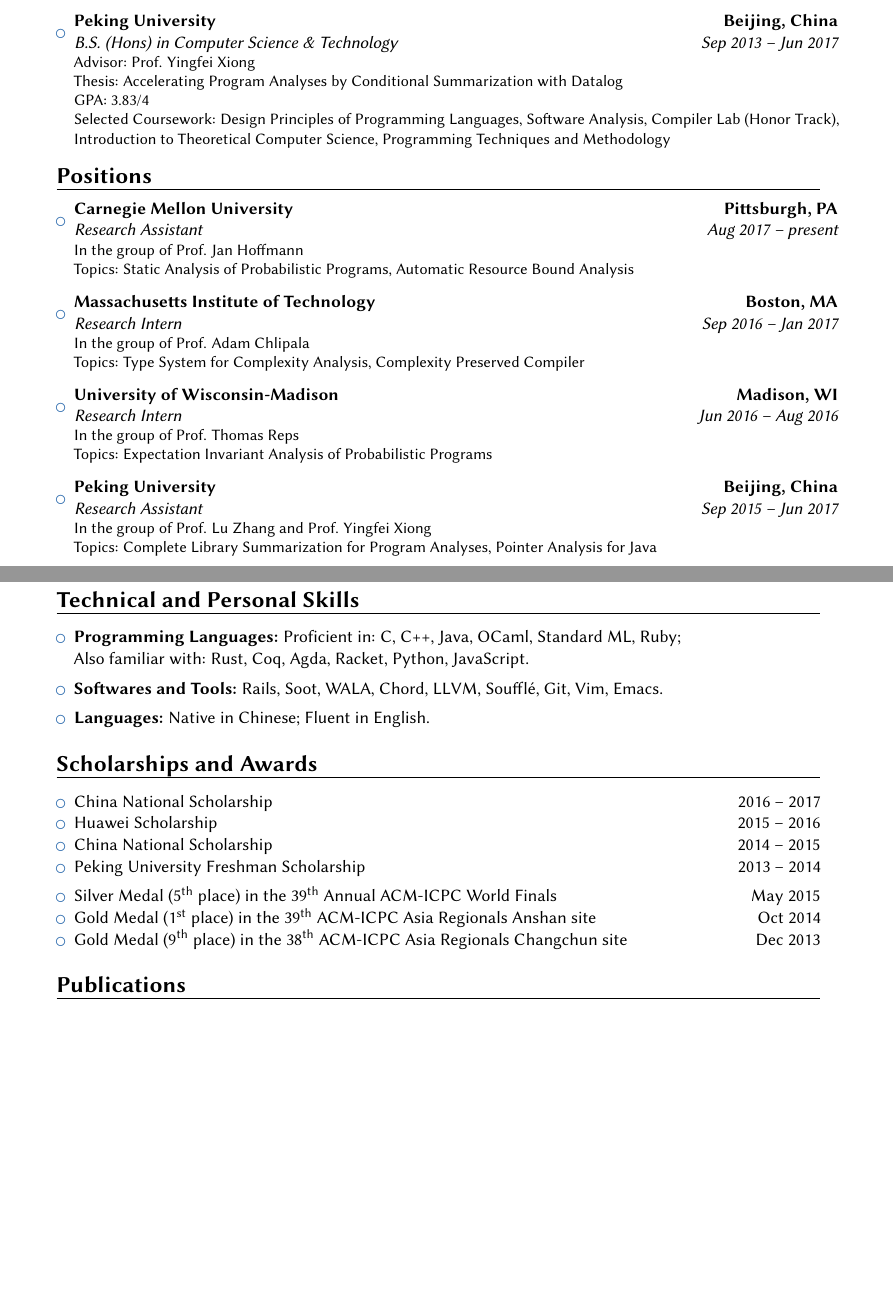
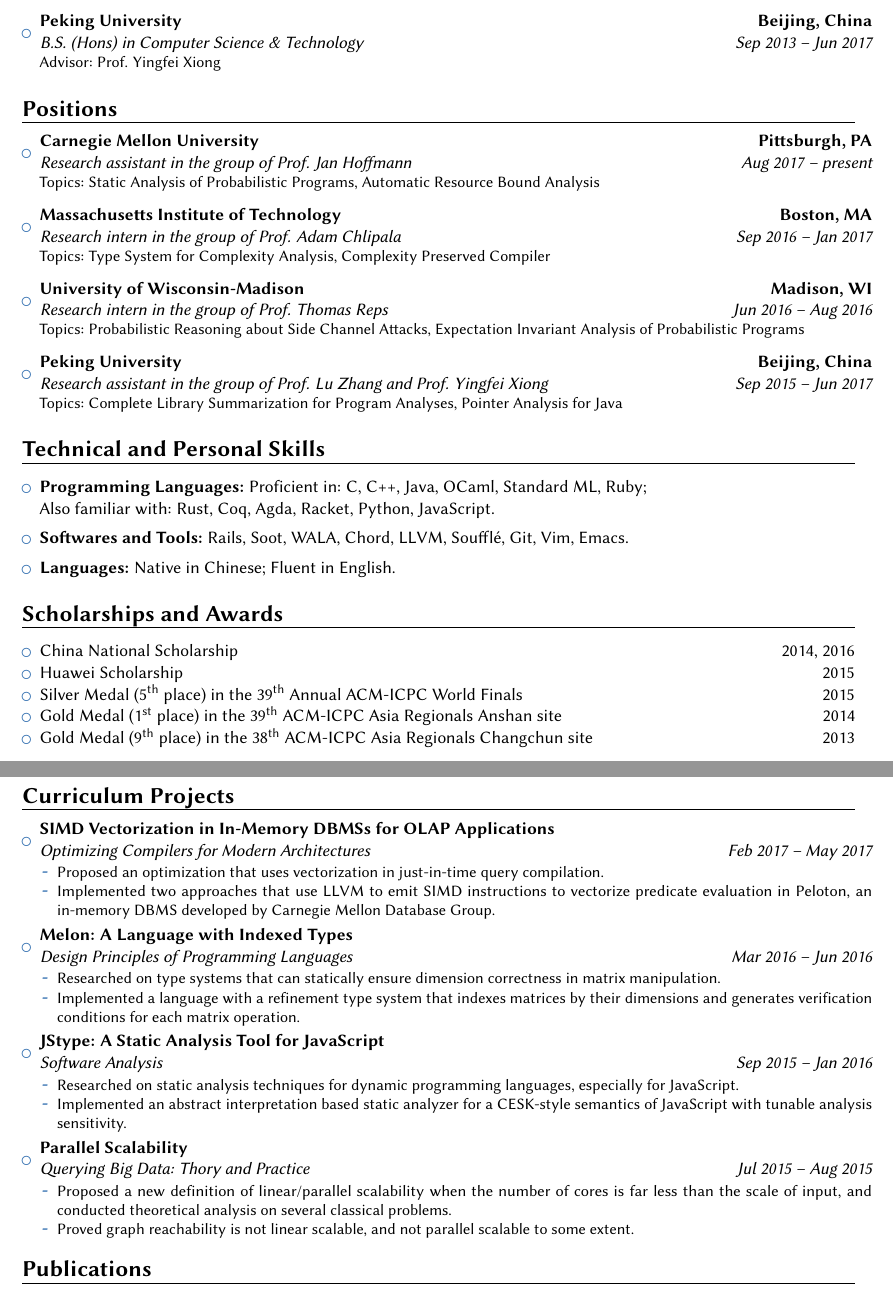
Before and after one commit to stonebuddha/sundries, a LaTeX CV (cv/root.tex): two parts of pages 1 and 2 of 2, joined at a grey line, cut so that both start at the same text, the shorter picture padded with empty space. Compiled offline with pdfLaTeX.

Commit message:
updated cv for job hunting

```diff
--- a/cv/root.tex
+++ b/cv/root.tex
@@ -21,7 +21,7 @@
 \usepackage[libertine]{newtxmath}
 
 % adjust the page margins
-\usepackage[scale=0.78]{geometry}
+\usepackage[scale=0.85]{geometry}
 %\setlength{\hintscolumnwidth}{3cm}                % if you want to change the width of the column with the dates
 %\setlength{\makecvtitlenamewidth}{10cm}           % for the 'classic' style, if you want to force the width allocated to your name and avoid line breaks. be careful though, the length is normally calculated to avoid any overlap with your personal info; use this at your own typographical risks...
 
@@ -66,26 +68,31 @@
 \section{Education}
 
 \begin{itemize}
-	\item{\cventry{Aug 2017 -- present}{Doctoral Student}{Carnegie Mellon University}{Pittsburgh, PA}{}{Advisor: Prof. Jan Hoffmann}}
+	\item{\cventry{Aug 2017 -- present}{Doctoral Student}{Carnegie Mellon
+        University}{Pittsburgh, PA}{}{Advisor: Prof. Jan Hoffmann}}
 
 	\vspace{5pt}
 
-	\item{\cventry{Sep 2013 -- Jun 2017}{B.S. (Hons) in Computer Science \& Technology}{Peking University}{Beijing, China}{}{Advisor: Prof. Yingfei Xiong \\ Thesis: Accelerating Program Analyses by Conditional Summarization with Datalog \\ GPA: 3.83/4 \\ Selected Coursework: Design Principles of Programming Languages, Software Analysis, Compiler Lab (Honor Track), Introduction to Theoretical Computer Science, Programming Techniques and Methodology}}
+	\item{\cventry{Sep 2013 -- Jun 2017}{B.S. (Hons) in Computer Science \&
+        Technology}{Peking University}{Beijing, China}{}{Advisor: Prof. Yingfei
+        Xiong}}
 \end{itemize}
 
 \section{Positions}
 
 \begin{itemize}
-	\item{\cventry{Aug 2017 -- present}{Research Assistant}{Carnegie Mellon University}{Pittsburgh, PA}{}{In the group of Prof. Jan Hoffmann \\ Topics: Static Analysis of Probabilistic Programs, Automatic Resource Bound Analysis}}
+	\item{\cventry{Aug 2017 -- present}{Research assistant in the group of Prof. Jan Hoffmann}{Carnegie Mellon University}{Pittsburgh, PA}{}{Topics: Static Analysis of Probabilistic Programs, Automatic Resource Bound Analysis}}
 
 	\vspace{5pt}
 
-	\item{\cventry{Sep 2016 -- Jan 2017}{Research Intern}{Massachusetts Institute of Technology}{Boston, MA}{}{In the group of Prof. Adam Chlipala \\ Topics: Type System for Complexity Analysis, Complexity Preserved Compiler}}
+	\item{\cventry{Sep 2016 -- Jan 2017}{Research intern in the group of Prof. Adam Chlipala}{Massachusetts Institute of Technology}{Boston, MA}{}{Topics: Type System for Complexity Analysis, Complexity Preserved Compiler}}
 
 	\vspace{5pt}
 
-	\item{\cventry{Jun 2016 -- Aug 2016}{Research Intern}{University of Wisconsin-Madison}{Madison, WI}{}{In the group of Prof. Thomas Reps \\ Topics: Expectation Invariant Analysis of Probabilistic Programs}}
+	\item{\cventry{Jun 2016 -- Aug 2016}{Research intern in the group of Prof.
+        Thomas Reps}{University of Wisconsin-Madison}{Madison, WI}{}{Topics:
+        Probabilistic Reasoning about Side Channel Attacks, Expectation Invariant Analysis of Probabilistic Programs}}
 
 	\vspace{5pt}
 
-	\item{\cventry{Sep 2015 -- Jun 2017}{Research Assistant}{Peking University}{Beijing, China}{}{In the group of Prof. Lu Zhang and Prof. Yingfei Xiong \\ Topics: Complete Library Summarization for Program Analyses, Pointer Analysis for Java}}
+	\item{\cventry{Sep 2015 -- Jun 2017}{Research assistant in the group of Prof. Lu Zhang and Prof. Yingfei Xiong}{Peking University}{Beijing, China}{}{Topics: Complete Library Summarization for Program Analyses, Pointer Analysis for Java}}
@@ -116,17 +117,77 @@
 \section{Scholarships and Awards}
 
 \begin{itemize}
-	\item China National Scholarship \hfill 2016 -- 2017
-	\item Huawei Scholarship \hfill 2015 -- 2016
-	\item China National Scholarship \hfill 2014 -- 2015
-	\item Peking University Freshman Scholarship \hfill 2013 -- 2014
+\item China National Scholarship \hfill 2014, 2016
+\item Huawei Scholarship \hfill 2015
+	\item Silver Medal (5\textsuperscript{th} place) in the 39\textsuperscript{th} Annual ACM-ICPC World Finals \hfill 2015
+	\item Gold Medal (1\textsuperscript{st} place) in the 39\textsuperscript{th} ACM-ICPC Asia Regionals Anshan site \hfill 2014
+	\item Gold Medal (9\textsuperscript{th} place) in the 38\textsuperscript{th} ACM-ICPC Asia Regionals Changchun site \hfill 2013
+\end{itemize}
 
-	\vspace{5pt}
+\section{Curriculum Projects}
 
-	\item Silver Medal (5\textsuperscript{th} place) in the 39\textsuperscript{th} Annual ACM-ICPC World Finals \hfill May 2015
-	\item Gold Medal (1\textsuperscript{st} place) in the 39\textsuperscript{th} ACM-ICPC Asia Regionals Anshan site \hfill Oct 2014
-	\item Gold Medal (9\textsuperscript{th} place) in the 38\textsuperscript{th} ACM-ICPC Asia Regionals Changchun site \hfill Dec 2013
+\begin{itemize}
+  \item{\cventry{Feb 2017 -- May 2017}{Optimizing Compilers for Modern
+        Architectures}{SIMD Vectorization in In-Memory DBMSs for OLAP
+        Applications}{}{}{
+        \begin{itemize}
+        \item Proposed an optimization that uses vectorization in just-in-time
+          query compilation.
+        \item Implemented two approaches that use LLVM to emit SIMD instructions
+          to vectorize predicate evaluation in Peloton, an in-memory DBMS
+          developed by Carnegie Mellon Database Group.
+        \end{itemize}
+      }}
+
+  \item{\cventry{Mar 2016 -- Jun 2016}{Design Principles of Programming Languages}{Melon: A Language
+        with Indexed Types}{}{}{
+        \begin{itemize}
+        \item Researched on type systems that can statically ensure dimension correctness
+          in matrix manipulation.
+        \item Implemented a language with a refinement type system that indexes matrices
+          by their dimensions and generates verification conditions for each
+          matrix operation.
+        \end{itemize}
+      }}
+
+  \item{\cventry{Sep 2015 -- Jan 2016}{Software Analysis}{JStype: A Static
+        Analysis Tool for JavaScript}{}{}{
+        \begin{itemize}
+        \item Researched on static analysis techniques for dynamic programming
+          languages, especially for JavaScript.
+        \item Implemented an abstract interpretation based static analyzer for a
+          CESK-style semantics of JavaScript with tunable analysis sensitivity.
+        \end{itemize}
+      }}
+
+  % \item{\cventry{Nov 2015 -- Jan 2016}{Operating Systems (Honor
+  %       Track)}{User-Level Thread Library}{}{}{
+  %       \begin{itemize}
+  %       \item Implemented a user-level thread library with a preemptive
+  %         round-robin scheduler.
+  %       \end{itemize}
+  %     }}
+
+  \item{\cventry{Jul 2015 -- Aug 2015}{Querying Big Data: Thory and
+        Practice}{Parallel Scalability}{}{}{
+        \begin{itemize}
+        \item Proposed a new definition of linear/parallel scalability when the
+          number of cores is far less than the scale of input, and conducted
+          theoretical analysis on several classical problems.
+        \item Proved graph reachability is not linear scalable, and not parallel scalable to some extent.
+        \end{itemize}
+      }}
+
+  % \item{\cventry{Mar 2014 -- Jun 2014}{Linux Programming}{OItester: A Judge
+  %       System for Programming Contests}{}{}{
+  %       \begin{itemize}
+  %       \item Designed and Implemented a web-based judge system with a separation
+  %         between the front-end and judgers.
+  %       \end{itemize}
+  %     }}
 \end{itemize}
+
+
 
 % Publications from a BibTeX file without multibib
 %  for numerical labels: \renewcommand{\bibliographyitemlabel}{\@biblabel{\arabic{enumiv}}}% CONSIDER MERGING WITH PREAMBLE PART
```
Also changed, not shown: cv/root.tex (15 more changed lines).
